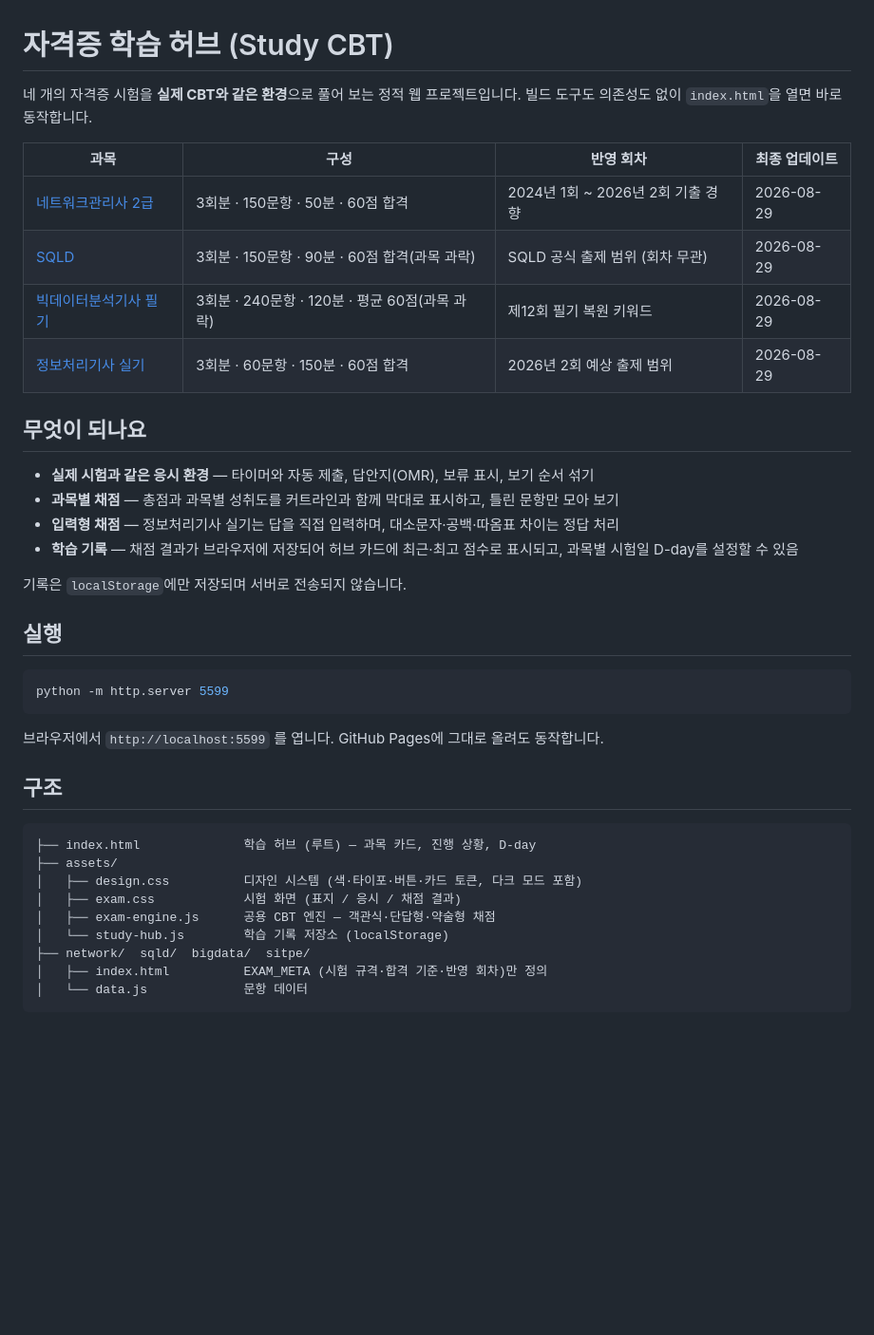
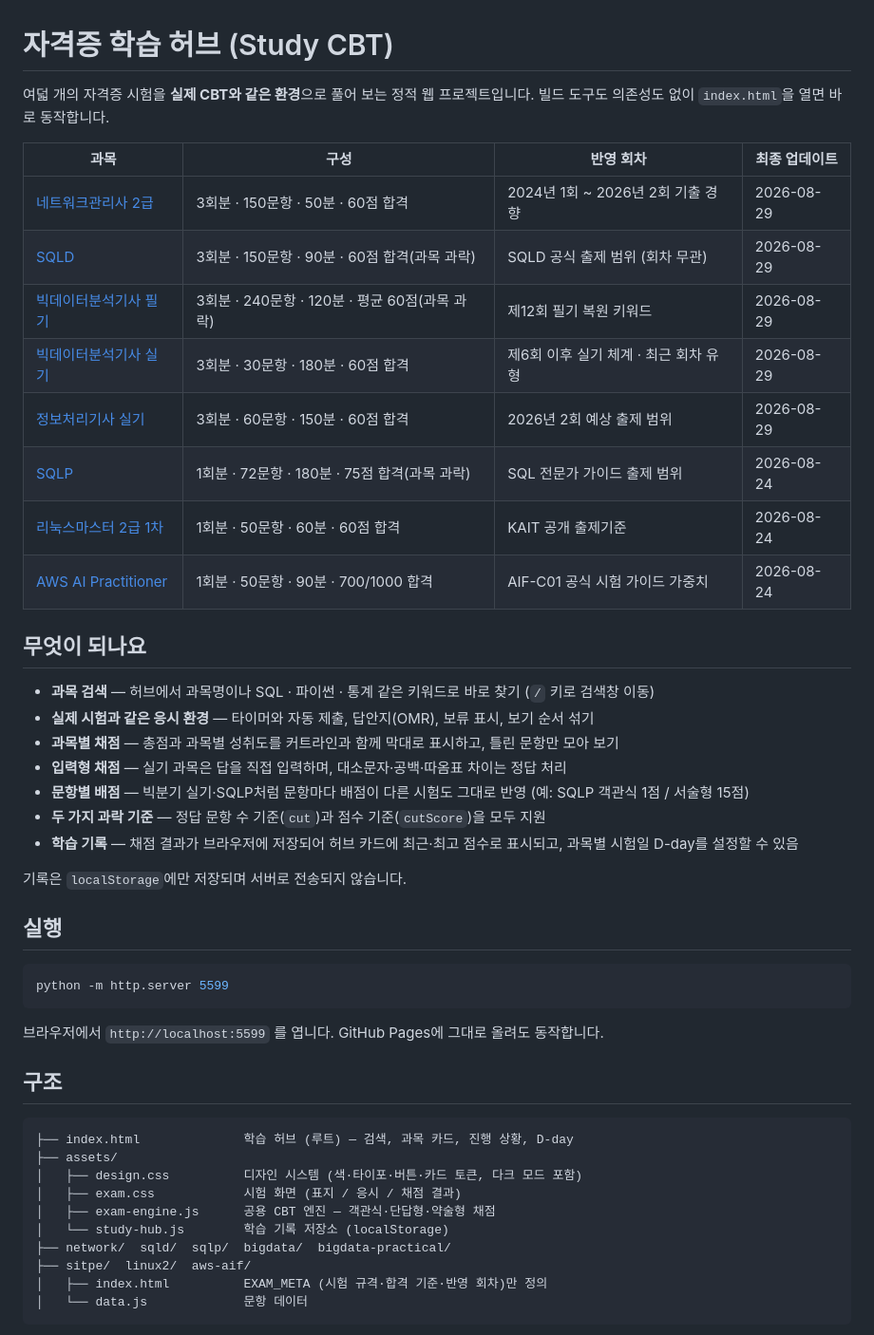
Before and after one commit to jiyean99/study-cbt, a Markdown page: README.md, the part around one of its changes. Shown at 95% size. Rendered like a GitHub page; blank space fills up the shorter version.

Commit message:
docs: README에 신규 과목 4종과 엔진 기능 반영
- 과목 표에 빅분기 실기 · SQLP · 리눅스마스터 2급 · AWS AI Practitioner 추가
- 검색, 문항별 배점, 두 가지 과락 기준(cut / cutScore) 설명 보강
- 문항 형식 예시에 pts와 과목 과락 지정 방법 추가
- 과목별 출처와 주의사항 정리 (실기 기출 비공개, AWS 덤프 정책 등)

Co-Authored-By: Claude Opus 5 <noreply@anthropic.com>

````diff
--- a/README.md
+++ b/README.md
@@ -1,6 +1,6 @@
 # 자격증 학습 허브 (Study CBT)
 
-네 개의 자격증 시험을 **실제 CBT와 같은 환경**으로 풀어 보는 정적 웹 프로젝트입니다.
+여덟 개의 자격증 시험을 **실제 CBT와 같은 환경**으로 풀어 보는 정적 웹 프로젝트입니다.
 빌드 도구도 의존성도 없이 `index.html`을 열면 바로 동작합니다.
 
 | 과목 | 구성 | 반영 회차 | 최종 업데이트 |
@@ -8,13 +8,20 @@
 | [네트워크관리사 2급](./network/) | 3회분 · 150문항 · 50분 · 60점 합격 | 2024년 1회 ~ 2026년 2회 기출 경향 | 2026-08-29 |
 | [SQLD](./sqld/) | 3회분 · 150문항 · 90분 · 60점 합격(과목 과락) | SQLD 공식 출제 범위 (회차 무관) | 2026-08-29 |
 | [빅데이터분석기사 필기](./bigdata/) | 3회분 · 240문항 · 120분 · 평균 60점(과목 과락) | 제12회 필기 복원 키워드 | 2026-08-29 |
+| [빅데이터분석기사 실기](./bigdata-practical/) | 3회분 · 30문항 · 180분 · 60점 합격 | 제6회 이후 실기 체계 · 최근 회차 유형 | 2026-08-29 |
 | [정보처리기사 실기](./sitpe/) | 3회분 · 60문항 · 150분 · 60점 합격 | 2026년 2회 예상 출제 범위 | 2026-08-29 |
+| [SQLP](./sqlp/) | 1회분 · 72문항 · 180분 · 75점 합격(과목 과락) | SQL 전문가 가이드 출제 범위 | 2026-08-24 |
+| [리눅스마스터 2급 1차](./linux2/) | 1회분 · 50문항 · 60분 · 60점 합격 | KAIT 공개 출제기준 | 2026-08-24 |
+| [AWS AI Practitioner](./aws-aif/) | 1회분 · 50문항 · 90분 · 700/1000 합격 | AIF-C01 공식 시험 가이드 가중치 | 2026-08-24 |
 
 ## 무엇이 되나요
 
+- **과목 검색** — 허브에서 과목명이나 SQL · 파이썬 · 통계 같은 키워드로 바로 찾기 (`/` 키로 검색창 이동)
 - **실제 시험과 같은 응시 환경** — 타이머와 자동 제출, 답안지(OMR), 보류 표시, 보기 순서 섞기
 - **과목별 채점** — 총점과 과목별 성취도를 커트라인과 함께 막대로 표시하고, 틀린 문항만 모아 보기
-- **입력형 채점** — 정보처리기사 실기는 답을 직접 입력하며, 대소문자·공백·따옴표 차이는 정답 처리
+- **입력형 채점** — 실기 과목은 답을 직접 입력하며, 대소문자·공백·따옴표 차이는 정답 처리
+- **문항별 배점** — 빅분기 실기·SQLP처럼 문항마다 배점이 다른 시험도 그대로 반영 (예: SQLP 객관식 1점 / 서술형 15점)
+- **두 가지 과락 기준** — 정답 문항 수 기준(`cut`)과 점수 기준(`cutScore`)을 모두 지원
 - **학습 기록** — 채점 결과가 브라우저에 저장되어 허브 카드에 최근·최고 점수로 표시되고, 과목별 시험일 D-day를 설정할 수 있음
 
 기록은 `localStorage`에만 저장되며 서버로 전송되지 않습니다.
@@ -30,13 +37,14 @@ python -m http.server 5599
 ## 구조
 
 ```
-├── index.html              학습 허브 (루트) — 과목 카드, 진행 상황, D-day
+├── index.html              학습 허브 (루트) — 검색, 과목 카드, 진행 상황, D-day
 ├── assets/
 │   ├── design.css          디자인 시스템 (색·타이포·버튼·카드 토큰, 다크 모드 포함)
 │   ├── exam.css            시험 화면 (표지 / 응시 / 채점 결과)
 │   ├── exam-engine.js      공용 CBT 엔진 — 객관식·단답형·약술형 채점
 │   └── study-hub.js        학습 기록 저장소 (localStorage)
-├── network/  sqld/  bigdata/  sitpe/
+├── network/  sqld/  sqlp/  bigdata/  bigdata-practical/
+├── sitpe/  linux2/  aws-aif/
 │   ├── index.html          EXAM_META (시험 규격·합격 기준·반영 회차)만 정의
 │   └── data.js             문항 데이터
 ```
````
Also changed, not shown: other parts of README.md (+10 -0 lines).
